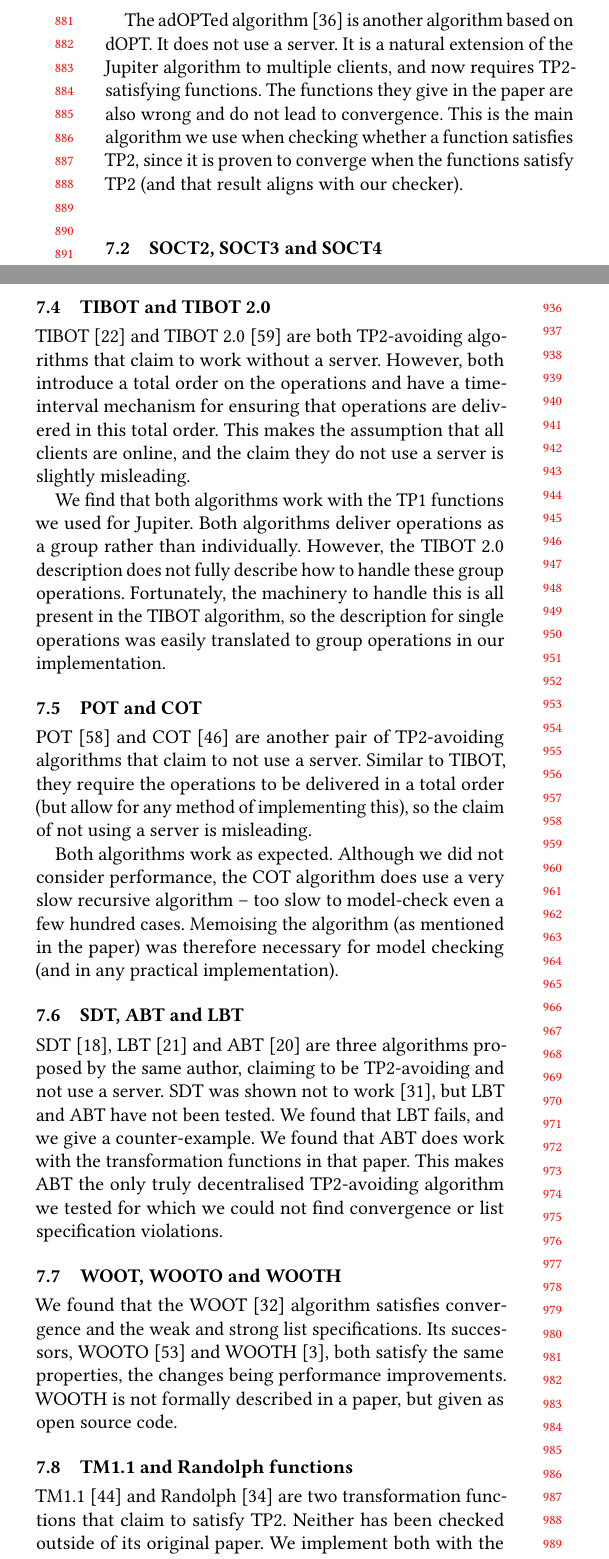
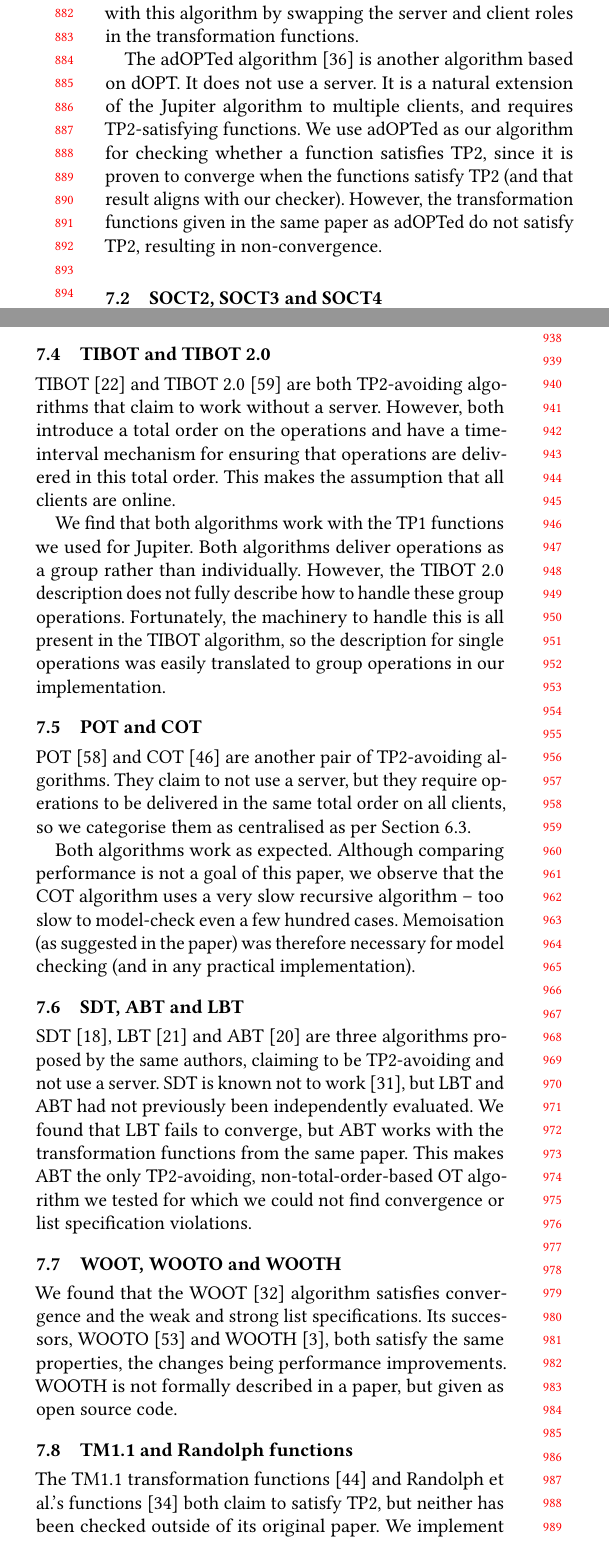
Before and after one commit to samiabobaker/collaborative-text-editing-algorithms, a LaTeX paper (paper/paper.tex): two parts of the columns of page 9 of 12, joined at a grey line, cut at the place of the change. Compiled offline with pdfLaTeX.

Commit message:
Edit Section 7

```diff
--- a/paper/paper.tex
+++ b/paper/paper.tex
@@ -12,6 +12,7 @@
 \setcopyright{cc}
 \acmConference[EuroSys'27]{European Conference on Computer Systems}{April 19--23, 2027}{Rabat, Morocco}
 
+\hyphenation{Prose-Mirror}
 
 \begin{document}
 
@@ -586 +589,2 @@ dOPT \cite{Ellis1989} is the original OT algorithm. It is well known not to work
 
+The Jupiter algorithm \cite{Nichols1995} is based on dOPT and uses a server, and claims to fix its issues. Our model checker finds that this algorithm converges and satisfies the weak list specification (which matches proofs of these properties \cite{Wei2018}). The paper does not fully specify transformation functions, so we use a set of transformation functions that were formally proven to satisfy TP1 \cite{Kleppmann2023}. The paper also does not fully specify the behaviour of the server, but this is clarified in later papers \cite{Xu2014}. We were able to satisfy forward non-interleaving with this algorithm by swapping the server and client roles in the transformation functions.
@@ -588,5 +591,5 @@ The Jupiter algorithm \cite{Nichols1995} is based on dOPT and uses a server, and
 
-The adOPTed algorithm \cite{Ressel1996} is another algorithm based on dOPT. It does not use a server. It is a natural extension of the Jupiter algorithm to multiple clients, and now requires TP2-satisfying functions. The functions they give in the paper are also wrong and do not lead to convergence. This is the main algorithm we use when checking whether a function satisfies TP2, since it is proven to converge when the functions satisfy TP2 (and that result aligns with our checker).
+The adOPTed algorithm \cite{Ressel1996} is another algorithm based on dOPT. It does not use a server. It is a natural extension of the Jupiter algorithm to multiple clients, and requires TP2-satisfying functions. We use adOPTed as our algorithm for checking whether a function satisfies TP2, since it is proven to converge when the functions satisfy TP2 (and that result aligns with our checker). However, the transformation functions given in the same paper as adOPTed do not satisfy TP2, resulting in non-convergence.
 
 \subsection{SOCT2, SOCT3 and SOCT4}
 
@@ -605 +608,2 @@ The GOT \cite{Sun1998CSCW} algorithm claims to be a TP2-avoiding algorithm that
 
+The GOTO \cite{Sun1998CSCW} algorithm is an optimised GOT algorithm that assumes TP2-satisfying functions. We believe the algorithm is equivalent to SOCT2, only differing in what names are given to the same concepts. Therefore, we use the same implementation for GOTO and SOCT2.
@@ -607,20 +610,20 @@ The GOTO \cite{Sun1998CSCW} algorithm is an optimised GOT algorithm, which now a
 
 \subsection{TIBOT and TIBOT 2.0}
 
-TIBOT \cite{Li2004ICPADS} and TIBOT 2.0 \cite{Xu2014} are both TP2-avoiding algorithms that claim to work without a server. However, both introduce a total order on the operations and have a time-interval mechanism for ensuring that operations are delivered in this total order. This makes the assumption that all clients are online, and the claim they do not use a server is slightly misleading.
+TIBOT \cite{Li2004ICPADS} and TIBOT 2.0 \cite{Xu2014} are both TP2-avoiding algorithms that claim to work without a server. However, both introduce a total order on the operations and have a time-interval mechanism for ensuring that operations are delivered in this total order. This makes the assumption that all clients are online.
 
 We find that both algorithms work with the TP1 functions we used for Jupiter. Both algorithms deliver operations as a group rather than individually. However, the TIBOT 2.0 description does not fully describe how to handle these group operations. Fortunately, the machinery to handle this is all present in the TIBOT algorithm, so the description for single operations was easily translated to group operations in our implementation.
 
 
 \subsection{POT and COT}
 
-POT \cite{Xu2016} and COT \cite{Sun2009} are another pair of TP2-avoiding algorithms that claim to not use a server. Similar to TIBOT, they require the operations to be delivered in a total order (but allow for any method of implementing this), so the claim of not using a server is misleading.
+POT \cite{Xu2016} and COT \cite{Sun2009} are another pair of TP2-avoiding algorithms. They claim to not use a server, but they require operations to be delivered in the same total order on all clients, so we categorise them as centralised as per \autoref{sec:assumptions}.
 
-Both algorithms work as expected. Although we did not consider performance, the COT algorithm does use a very slow recursive algorithm -- too slow to model-check even a few hundred cases. Memoising the algorithm (as mentioned in the paper) was therefore necessary for model checking (and in any practical implementation).
+Both algorithms work as expected. Although comparing performance is not a goal of this paper, we observe that the COT algorithm uses a very slow recursive algorithm -- too slow to model-check even a few hundred cases. Memoisation (as suggested in the paper) was therefore necessary for model checking (and in any practical implementation).
 
 \subsection{SDT, ABT and LBT}
 
-SDT \cite{Li2004CSCW}, LBT \cite{Li2005} and ABT \cite{Li2010} are three algorithms proposed by the same author, claiming to be TP2-avoiding and not use a server. SDT was shown not to work \cite{Oster2005Proving}, but LBT and ABT have not been tested. We found that LBT fails, and we give a counter-example. We found that ABT does work with the transformation functions in that paper. This makes ABT the only truly decentralised TP2-avoiding algorithm we tested for which we could not find convergence or list specification violations.
+SDT \cite{Li2004CSCW}, LBT \cite{Li2005} and ABT \cite{Li2010} are three algorithms proposed by the same authors, claiming to be TP2-avoiding and not use a server. SDT is known not to work \cite{Oster2005Proving}, but LBT and ABT had not previously been independently evaluated. We found that LBT fails to converge, but ABT works with the transformation functions from the same paper. This makes ABT the only TP2-avoiding, non-total-order-based OT algorithm we tested for which we could not find convergence or list specification violations.
 
 \subsection{WOOT, WOOTO and WOOTH}
 
@@ -628,5 +631,5 @@ We found that the WOOT \cite{Oster2006WOOT} algorithm satisfies convergence and
 
 \subsection{TM1.1 and Randolph functions}
 
-TM1.1 \cite{Sun2017} and Randolph \cite{Randolph2015} are two transformation functions that claim to satisfy TP2. Neither has been checked outside of its original paper. We implement both with the adOPTed algorithm, and find that both lead to convergence (including with more than two clients), indicating that they both satisfy TP2. However, we find that with the TM1.1 functions, the algorithm does not satisfy the weak list specification, because the functions delete an extra character, unintended by the user. This makes the functions impractical.
+The TM1.1 transformation functions \cite{Sun2017} and Randolph et al.'s functions \cite{Randolph2015} both claim to satisfy TP2, but neither has been checked outside of its original paper. We implement both with the adOPTed algorithm, and find that both lead to convergence (including with more than two clients), indicating that they do indeed satisfy TP2. However, we find that with the TM1.1 functions, the algorithm does not satisfy the weak list specification, because it sometimes deletes a character that the user did not intend to delete.
 
```
Also changed, not shown: paper/paper.tex (27 more changed lines).
